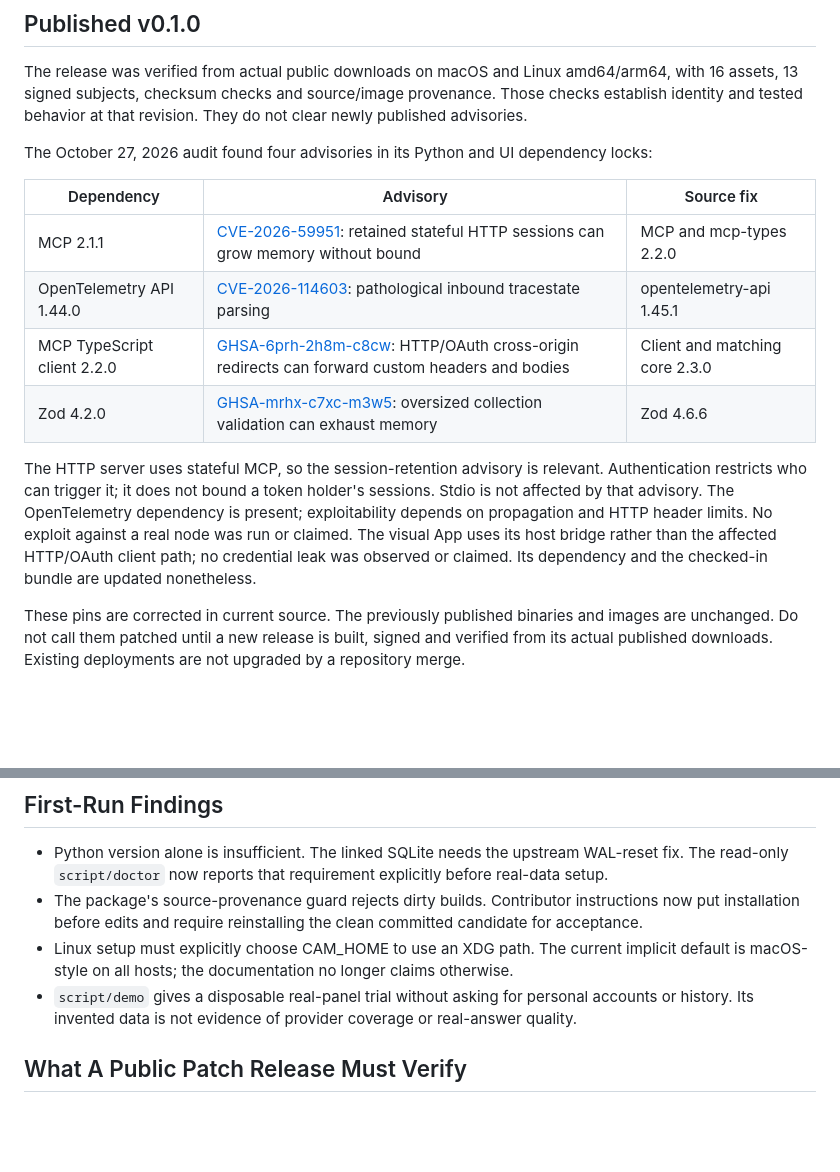
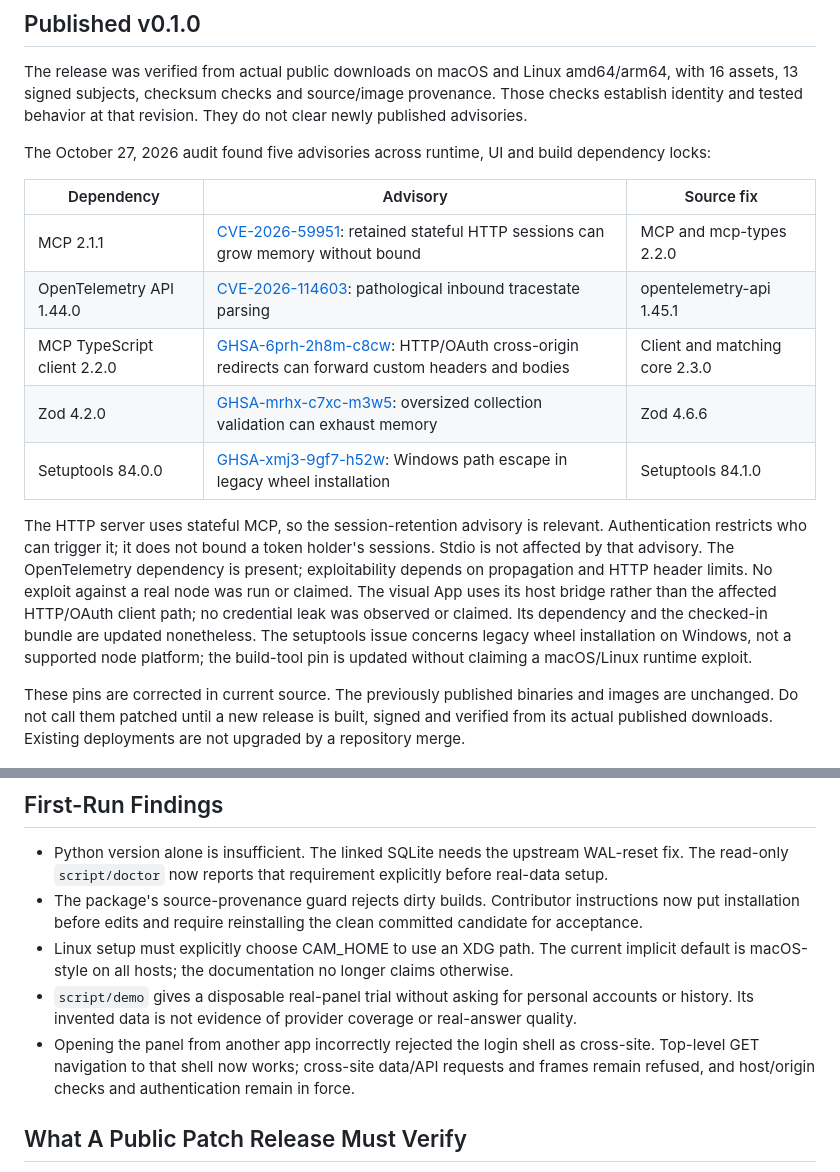
Before and after one commit to philipbankier/cross-agent-memory-public, a Markdown page: docs/release-readiness.md, 2 parts joined by grey strips. Rendered like a GitHub page; blank space fills up the shorter version.

```diff
--- a/docs/release-readiness.md
+++ b/docs/release-readiness.md
@@ -9,7 +9,7 @@ The release was verified from actual public downloads on macOS and Linux amd64/a
 16 assets, 13 signed subjects, checksum checks and source/image provenance. Those checks establish
 identity and tested behavior at that revision. They do not clear newly published advisories.
 
-The October 27, 2026 audit found four advisories in its Python and UI dependency locks:
+The October 27, 2026 audit found five advisories across runtime, UI and build dependency locks:
 
 | Dependency | Advisory | Source fix |
 | ---------- | -------- | ---------- |
@@ -17,6 +17,7 @@ The October 27, 2026 audit found four advisories in its Python and UI dependency
 | OpenTelemetry API 1.44.0 | [CVE-2026-114603](https://github.com/open-telemetry/opentelemetry-python/security/advisories/GHSA-xcq7-p3pf-p88h): pathological inbound tracestate parsing | opentelemetry-api 1.45.1 |
 | MCP TypeScript client 2.2.0 | [GHSA-6prh-2h8m-c8cw](https://github.com/modelcontextprotocol/typescript-sdk/security/advisories/GHSA-6prh-2h8m-c8cw): HTTP/OAuth cross-origin redirects can forward custom headers and bodies | Client and matching core 2.3.0 |
 | Zod 4.2.0 | [GHSA-mrhx-c7xc-m3w5](https://github.com/advisories/GHSA-mrhx-c7xc-m3w5): oversized collection validation can exhaust memory | Zod 4.6.6 |
+| Setuptools 84.0.0 | [GHSA-xmj3-9gf7-h52w](https://github.com/advisories/GHSA-xmj3-9gf7-h52w): Windows path escape in legacy wheel installation | Setuptools 84.1.0 |
 
 The HTTP server uses stateful MCP, so the session-retention advisory is relevant. Authentication
 restricts who can trigger it; it does not bound a token holder's sessions. Stdio is not affected by
@@ -24,6 +25,8 @@ that advisory. The OpenTelemetry dependency is present; exploitability depends o
 HTTP header limits. No exploit against a real node was run or claimed.
 The visual App uses its host bridge rather than the affected HTTP/OAuth client path; no credential
 leak was observed or claimed. Its dependency and the checked-in bundle are updated nonetheless.
+The setuptools issue concerns legacy wheel installation on Windows, not a supported node platform;
+the build-tool pin is updated without claiming a macOS/Linux runtime exploit.
 
 These pins are corrected in current source. The previously published binaries and images are
 unchanged. Do not call them patched until a new release is built, signed and verified from its
@@ -39,6 +42,9 @@ actual published downloads. Existing deployments are not upgraded by a repositor
   macOS-style on all hosts; the documentation no longer claims otherwise.
 - `script/demo` gives a disposable real-panel trial without asking for personal accounts or history.
   Its invented data is not evidence of provider coverage or real-answer quality.
+- Opening the panel from another app incorrectly rejected the login shell as cross-site.
+  Top-level GET navigation to that shell now works; cross-site data/API requests and frames remain
+  refused, and host/origin checks and authentication remain in force.
 
 ## What A Public Patch Release Must Verify
 
```
Also changed, not shown: README.md (+1 -1 lines), docs/assets/README.md (+1 -1 lines), docs/assets/control-panel.jpg (deleted), docs/assets/control-panel.png (added), 4 other files.
